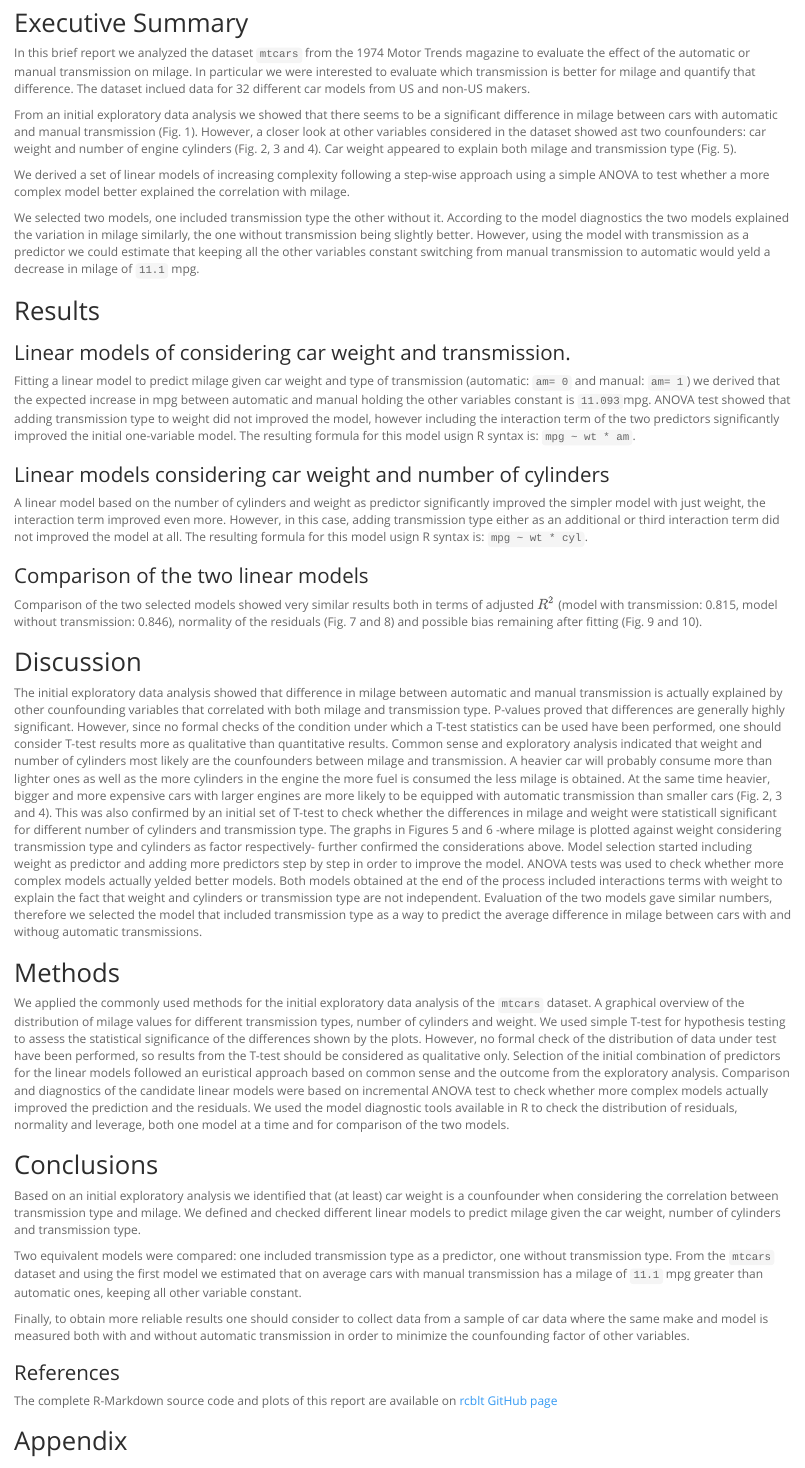
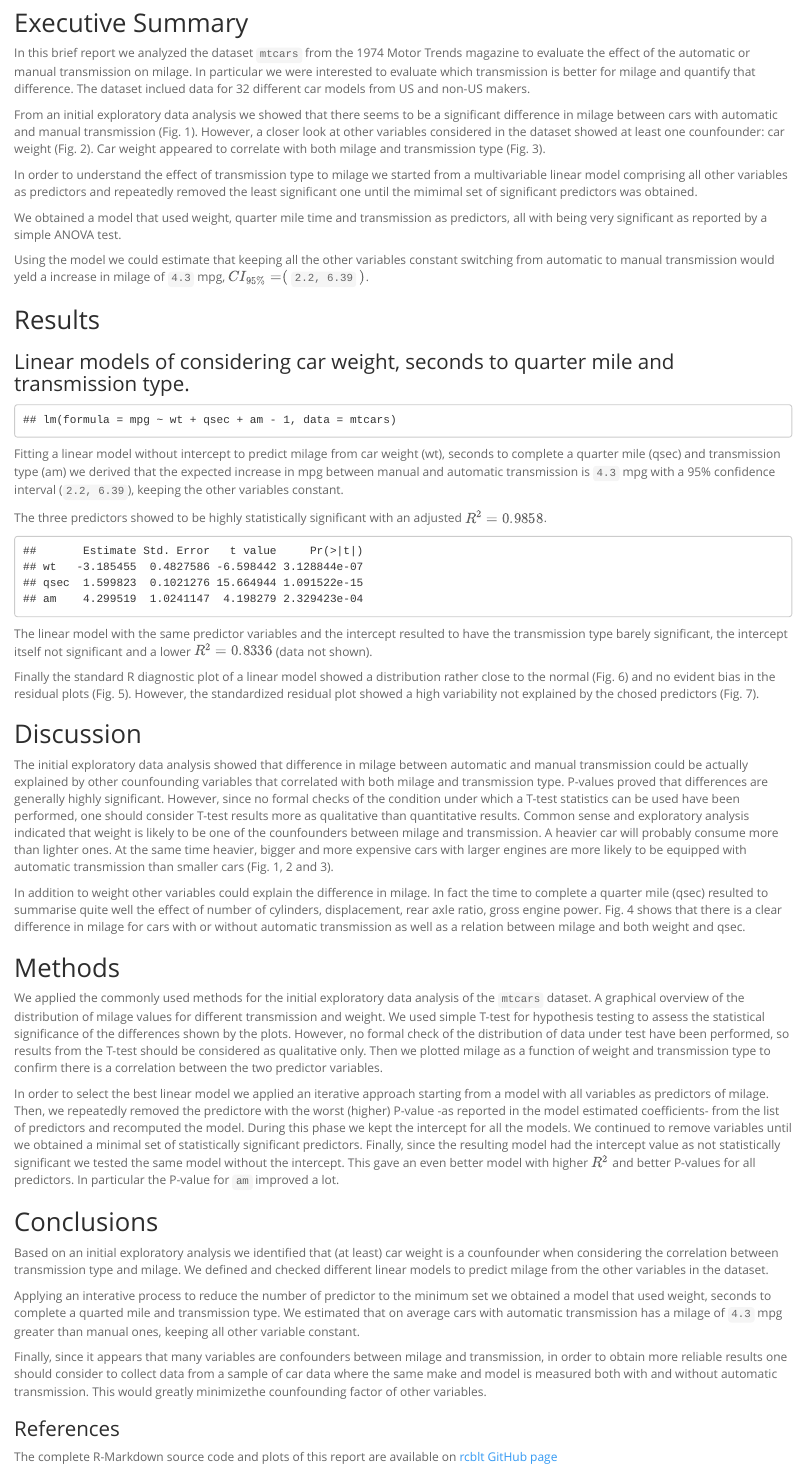
Before and after one commit to rcblt/RegModels_Project, an R Markdown document (MotorTrend.Rmd): the page in a window 1100 px wide, from 140 px down. The pictures show the output file MotorTrend.html that the author committed with the source, opened offline.

Commit message:
rcblt: revised model and methods
-

````diff
--- a/MotorTrend.Rmd
+++ b/MotorTrend.Rmd
@@ -13,3 +13,4 @@ output:
 
 ```{r init, echo= FALSE}
 suppressPackageStartupMessages(library(dplyr))
+minWt <- min(mtcars$wt)
@@ -15,0 +21 @@ suppressPackageStartupMessages(library(dplyr))
+    opar <- par()
@@ -15,0 +27 @@ suppressPackageStartupMessages(library(dplyr))
+    box.cy <- c(bx[3], bx[3])
@@ -15,0 +33,11 @@ suppressPackageStartupMessages(library(dplyr))
+    for(i in 1:n){
+
+        yy <- c(box.cy[1] + (box.sy * (i - 1)),
+                box.cy[1] + (box.sy * (i)),
+                box.cy[1] + (box.sy * (i)),
+                box.cy[1] + (box.sy * (i - 1)))
+        polygon(xx, yy, col = col[i], border = col[i])
+
+    }
+    par(new = TRUE)
+    plot(0, 0, type = "n",
@@ -16,78 +51,60 @@ suppressPackageStartupMessages(library(dplyr))
 ```
 
 ```{r modelFitting, echo= FALSE}
-fitMpgWt <- lm(mpg ~ wt, data= mtcars)
-fitMpgWtAndAm <- lm(mpg ~ wt + am, data= mtcars)
-fitMpgWtAm <- lm(mpg ~ wt * am, data= mtcars)
-
-fitMpgWtAndCyl <- lm(mpg ~ wt + cyl, data= mtcars)
-fitMpgWtCyl <- lm(mpg ~ wt * cyl, data= mtcars)
-fitMpgWtCylAm <- lm(mpg ~ wt * cyl * am, data= mtcars)
+fitMpgAndWtAndQsecAndAm <- lm(mpg ~ wt + qsec + am - 1, data= mtcars)
 ```
 
 ## Executive Summary
 
 In this brief report we analyzed the dataset ```mtcars``` from the 1974 Motor Trends magazine to evaluate the effect of the automatic or manual transmission on milage. In particular we were interested to evaluate which transmission is better for milage and quantify that difference. The dataset inclued data for 32 different car models from US and non-US makers.
 
-From an initial exploratory data analysis we showed that there seems to be a significant difference in milage between cars with automatic and manual transmission (Fig. 1). However, a closer look at other variables considered in the dataset showed ast two counfounders: car weight and number of engine cylinders (Fig. 2, 3 and 4). Car weight appeared to explain both milage and transmission type (Fig. 5).
+From an initial exploratory data analysis we showed that there seems to be a significant difference in milage between cars with automatic and manual transmission (Fig. 1). However, a closer look at other variables considered in the dataset showed at least one counfounder: car weight (Fig. 2). Car weight appeared to correlate with both milage and transmission type (Fig. 3).
 
-We derived a set of linear models of increasing complexity following a step-wise approach using a simple ANOVA to test whether a more complex model better explained the correlation with milage.
+In order to understand the effect of transmission type to milage we started from a multivariable linear model comprising all other variables as predictors and repeatedly removed the least significant one until the mimimal set of significant predictors was obtained.
 
-We selected two models, one included transmission type the other without it. According to the model diagnostics the two models explained the variation in milage similarly, the one without transmission being slightly better. However, using the model with transmission as a predictor we could estimate that keeping all the other variables constant switching from manual transmission to automatic would yeld a decrease in milage of ```r round(summary(fitMpgWtAm)$coeff[2,1]+summary(fitMpgWtAm)$coeff[3, 1], 1)``` mpg.
+We obtained a model that used weight, quarter mile time and transmission as predictors, all with being very significant as reported by a simple ANOVA test.
+
+Using the model we could estimate that keeping all the other variables constant switching from automatic to manual transmission would yeld a increase in milage of ```r round(summary(fitMpgAndWtAndQsecAndAm)$coeff[3,1], 2)``` mpg, $CI_{95\%}=($ ```r round(coef(fitMpgAndWtAndQsecAndAm)[3] + c(-1,1)*qt(0.975, fitMpgAndWtAndQsecAndAm$df.residual)*summary(fitMpgAndWtAndQsecAndAm)$coef[3,2], 2)``` $)$.
 
 ## Results
 
-### Linear models of considering car weight and transmission.
+### Linear models of considering car weight, seconds to quarter mile and transmission type.
 
 ```{r formula10, echo= FALSE}
-# summary(fitMpgWtAm)$call
+summary(fitMpgAndWtAndQsecAndAm)$call
 ```
 
+Fitting a linear model without intercept to predict milage from car weight (wt), seconds to complete a quarter mile (qsec) and transmission type (am) we derived that the expected increase in mpg between manual and automatic transmission is ```r round(summary(fitMpgAndWtAndQsecAndAm)$coeff[3,1], 2)``` mpg with a 95% confidence interval (```r round(coef(fitMpgAndWtAndQsecAndAm)[3] + c(-1,1)*qt(0.975, fitMpgAndWtAndQsecAndAm$df.residual)*summary(fitMpgAndWtAndQsecAndAm)$coef[3,2], 2)```), keeping the other variables constant.
+
+The three predictors showed to be highly statistically significant with an adjusted $R^2= 0.9858$.
+
 ```{r coeff10, echo= FALSE}
-# summary(fitMpgWtAm)$coeff
+summary(fitMpgAndWtAndQsecAndAm)$coeff
 ```
 
-Fitting a linear model to predict milage given car weight and type of transmission (automatic: ```am= 0``` and manual: ```am= 1```) we derived that the expected increase in mpg between automatic and manual holding the other variables constant is ```r round(summary(fitMpgWtAm)$coeff[2,1]+summary(fitMpgWtAm)$coeff[3, 1], 3)```mpg. ANOVA test showed that adding transmission type to weight did not improved the model, however including the interaction term of the two predictors significantly improved the initial one-variable model. The resulting formula for this model usign R syntax is: ```mpg ~ wt * am```.
+The linear model with the same predictor variables and the intercept resulted to have the transmission type barely significant, the intercept itself not significant and a lower $R^2 = 0.8336$ (data not shown).
 
-```{r anova10, echo= FALSE}
-# anova(fitMpgWt, fitMpgWtAndAm, fitMpgWtAm)
-```
-
-### Linear models considering car weight and number of cylinders
-
-```{r formula20, echo= FALSE}
-# summary(fitMpgWtCyl)$call
-```
-
-```{r coeff20, echo= FALSE}
-# summary(fitMpgWtCyl)$coeff
-```
-
-A linear model based on the number of cylinders and weight as predictor significantly improved the simpler model with just weight, the interaction term improved even more. However, in this case, adding transmission type either as an additional or third interaction term did not improved the model at all. The resulting formula for this model usign R syntax is: ```mpg ~ wt * cyl```.
-
-```{r anova20, echo= FALSE}
-# anova(fitMpgWt, fitMpgWtAndCyl, fitMpgWtCyl, fitMpgWtCylAm)
-```
-
-### Comparison of the two linear models
-
-Comparison of the two selected models showed very similar results both in terms of adjusted $R^2$ (model with transmission: 0.815, model without transmission: 0.846), normality of the residuals (Fig. 7 and 8) and possible bias remaining after fitting (Fig. 9 and 10).
+Finally the standard R diagnostic plot of a linear model showed a distribution rather close to the normal (Fig. 6) and no evident bias in the residual plots (Fig. 5). However, the standardized residual plot showed a high variability not explained by the chosed predictors (Fig. 7).
 
 ## Discussion
 
-The initial exploratory data analysis showed that difference in milage between automatic and manual transmission is actually explained by other counfounding variables that correlated with both milage and transmission type. P-values proved that differences are generally highly significant. However, since no formal checks of the condition under which a T-test statistics can be used have been performed, one should consider T-test results more as qualitative than quantitative results. Common sense and exploratory analysis indicated that weight and number of cylinders most likely are the counfounders between milage and transmission. A heavier car will probably consume more than lighter ones as well as the more cylinders in the engine the more fuel is consumed the less milage is obtained. At the same time heavier, bigger and more expensive cars with larger engines are more likely to be equipped with automatic transmission than smaller cars (Fig. 2, 3 and 4). This was also confirmed by an initial set of T-test to check whether the differences in milage and weight were statisticall significant for different number of cylinders and transmission type. The graphs in Figures 5 and 6 -where milage is plotted against weight considering transmission type and cylinders as factor respectively- further confirmed the considerations above. Model selection started including weight as predictor and adding more predictors step by step in order to improve the model. ANOVA tests was used to check whether more complex models actually yelded better models. Both models obtained at the end of the process included interactions terms with weight to explain the fact that weight and cylinders or transmission type are not independent. Evaluation of the two models gave similar numbers, therefore we selected the model that included transmission type as a way to predict the average difference in milage between cars with and withoug automatic transmissions.
+The initial exploratory data analysis showed that difference in milage between automatic and manual transmission could be actually explained by other counfounding variables that correlated with both milage and transmission type. P-values proved that differences are generally highly significant. However, since no formal checks of the condition under which a T-test statistics can be used have been performed, one should consider T-test results more as qualitative than quantitative results. Common sense and exploratory analysis indicated that weight is likely to be one of the counfounders between milage and transmission. A heavier car will probably consume more than lighter ones. At the same time heavier, bigger and more expensive cars with larger engines are more likely to be equipped with automatic transmission than smaller cars (Fig. 1, 2 and 3).
+
+In addition to weight other variables could explain the difference in milage. In fact the time to complete a quarter mile (qsec) resulted to summarise quite well the effect of number of cylinders, displacement, rear axle ratio, gross engine power. Fig. 4 shows that there is a clear difference in milage for cars with or without automatic transmission as well as a relation between milage and both weight and qsec.
 
 ## Methods
 
-We applied the commonly used methods for the initial exploratory data analysis of the ```mtcars``` dataset. A graphical overview of the distribution of milage values for different transmission types, number of cylinders and weight. We used simple T-test for hypothesis testing to assess the statistical significance of the differences shown by the plots. However, no formal check of the distribution of data under test have been performed, so results from the T-test should be considered as qualitative only. Selection of the initial combination of predictors for the linear models followed an euristical approach based on common sense and the outcome from the exploratory analysis. Comparison and diagnostics of the candidate linear models were based on incremental ANOVA test to check whether more complex models actually improved the prediction and the residuals. We used the model diagnostic tools available in R to check the distribution of residuals, normality and leverage, both one model at a time and for comparison of the two models.
+We applied the commonly used methods for the initial exploratory data analysis of the ```mtcars``` dataset. A graphical overview of the distribution of milage values for different transmission and weight. We used simple T-test for hypothesis testing to assess the statistical significance of the differences shown by the plots. However, no formal check of the distribution of data under test have been performed, so results from the T-test should be considered as qualitative only. Then we plotted milage as a function of weight and transmission type to confirm there is a correlation between the two predictor variables.
+
+In order to select the best linear model we applied an iterative approach starting from a model with all variables as predictors of milage. Then, we repeatedly removed the predictore with the worst (higher) P-value -as reported in the model estimated coefficients- from the list of predictors and recomputed the model. During this phase we kept the intercept for all the models. We continued to remove variables until we obtained a minimal set of statistically significant predictors. Finally, since the resulting model had the intercept value as not statistically significant we tested the same model without the intercept. This gave an even better model with higher $R^2$ and better P-values for all predictors. In particular the P-value for ```am``` improved a lot.
 
 ## Conclusions
 
-Based on an initial exploratory analysis we identified that (at least) car weight is a counfounder when considering the correlation between transmission type and milage. We defined and checked different linear models to predict milage given the car weight, number of cylinders and transmission type.
+Based on an initial exploratory analysis we identified that (at least) car weight is a counfounder when considering the correlation between transmission type and milage. We defined and checked different linear models to predict milage from the other variables in the dataset.
 
-Two equivalent models were compared: one included transmission type as a predictor, one without transmission type. From the ```mtcars``` dataset and using the first model we estimated that on average cars with manual transmission has a milage of ```r round(summary(fitMpgWtAm)$coeff[2,1]+summary(fitMpgWtAm)$coeff[3, 1], 1)``` mpg greater than automatic ones, keeping all other variable constant.
+Applying an interative process to reduce the number of predictor to the minimum set we obtained a model that used weight, seconds to complete a quarted mile and transmission type. We estimated that on average cars with automatic transmission has a milage of ```r round(summary(fitMpgAndWtAndQsecAndAm)$coeff[3,1], 2)``` mpg greater than manual ones, keeping all other variable constant.
 
-Finally, to obtain more reliable results one should consider to collect data from a sample of car data where the same make and model is measured both with and without automatic transmission in order to minimize the counfounding factor of other variables.
+Finally, since it appears that many variables are confounders between milage and transmission, in order to obtain more reliable results one should consider to collect data from a sample of car data where the same make and model is measured both with and without automatic transmission. This would greatly minimizethe counfounding factor of other variables.
 
 ### References
 
@@ -132,68 +149,68 @@ text(x= 1.5, y= 4.75,
            )
      )
 
-boxplot(mpg ~ cyl, data= mtcars,
-        main= "Fig. 3: Milage vs. Cylinders",
-        xlab= "Cylinders",
-        ylab= "MPG",
-        ylim= c(9.5, 40))
-segments(1, 35, 2, 35, lwd= 2)
-text(x= 1.5, y=36,
-     paste("T-test p=",
-           round(t.test(mtcars[mtcars$cyl==4,]$mpg,
-                        mtcars[mtcars$cyl==6,]$mpg)$p.value,
-                 6)
-           )
-     )
-segments(2, 23, 3, 23, lwd= 2)
-text(x= 2.5, y=24,
-     paste("T-test p=",
-           round(t.test(mtcars[mtcars$cyl==6,]$mpg,
-                        mtcars[mtcars$cyl==8,]$mpg)$p.value,
-                 6)
-           )
-     )
-segments(1, 38, 3, 38, lwd= 2)
-text(x= 2, y=39,
-     paste("T-test p=",
-           round(t.test(mtcars[mtcars$cyl==4,]$mpg,
-                        mtcars[mtcars$cyl==8,]$mpg)$p.value,
-                 6)
-           )
-     )
+# boxplot(mpg ~ cyl, data= mtcars,
+#         main= "Fig. 3: Milage vs. Cylinders",
+#         xlab= "Cylinders",
+#         ylab= "MPG",
+#         ylim= c(9.5, 40))
+# segments(1, 35, 2, 35, lwd= 2)
+# text(x= 1.5, y=36,
+#      paste("T-test p=",
+#            round(t.test(mtcars[mtcars$cyl==4,]$mpg,
+#                         mtcars[mtcars$cyl==6,]$mpg)$p.value,
+#                  6)
+#            )
+#      )
+# segments(2, 23, 3, 23, lwd= 2)
+# text(x= 2.5, y=24,
+#      paste("T-test p=",
+#            round(t.test(mtcars[mtcars$cyl==6,]$mpg,
+#                         mtcars[mtcars$cyl==8,]$mpg)$p.value,
+#                  6)
+#            )
+#      )
+# segments(1, 38, 3, 38, lwd= 2)
+# text(x= 2, y=39,
+#      paste("T-test p=",
+#            round(t.test(mtcars[mtcars$cyl==4,]$mpg,
+#                         mtcars[mtcars$cyl==8,]$mpg)$p.value,
+#                  6)
+#            )
+#      )
 
-boxplot(wt ~ cyl, data= mtcars,
-        main= "Fig. 4: Weight vs. Cylinders",
-        xlab= "Cylinders",
-        ylab="Weight (lb/1000")
-segments(1, 3.75, 2, 3.75, lwd= 2)
-text(x= 1.5, y= 4,
-     paste("T-test p=",
-           round(t.test(mtcars[mtcars$cyl==4,]$wt,
-                        mtcars[mtcars$cyl==6,]$wt)$p.value,
-                 3)
-           )
-     )
-segments(2, 4.5, 3, 4.5, lwd= 2)
-text(x= 2.5, y= 4.75,
-     paste("T-test p=",
-           round(t.test(mtcars[mtcars$cyl==6,]$wt,
-                        mtcars[mtcars$cyl==8,]$wt)$p.value,
-                 3)
-           )
-     )
-segments(1, 5, 3, 5, lwd= 2)
-text(x= 2, y= 5.25,
-     paste("T-test p=",
-           round(t.test(mtcars[mtcars$cyl==4,]$wt,
-                        mtcars[mtcars$cyl==8,]$wt)$p.value,
-                 6)
-           )
-     )
+# boxplot(wt ~ cyl, data= mtcars,
+#         main= "Fig. 4: Weight vs. Cylinders",
+#         xlab= "Cylinders",
+#         ylab="Weight (lb/1000")
+# segments(1, 3.75, 2, 3.75, lwd= 2)
+# text(x= 1.5, y= 4,
+#      paste("T-test p=",
+#            round(t.test(mtcars[mtcars$cyl==4,]$wt,
+#                         mtcars[mtcars$cyl==6,]$wt)$p.value,
+#                  3)
+#            )
+#      )
+# segments(2, 4.5, 3, 4.5, lwd= 2)
+# text(x= 2.5, y= 4.75,
+#      paste("T-test p=",
+#            round(t.test(mtcars[mtcars$cyl==6,]$wt,
+#                         mtcars[mtcars$cyl==8,]$wt)$p.value,
+#                  3)
+#            )
+#      )
+# segments(1, 5, 3, 5, lwd= 2)
+# text(x= 2, y= 5.25,
+#      paste("T-test p=",
+#            round(t.test(mtcars[mtcars$cyl==4,]$wt,
+#                         mtcars[mtcars$cyl==8,]$wt)$p.value,
+#                  6)
+#            )
+#      )
 
 par(mfrow= c(1, 1))
 plot(mpg ~ wt, data= mtcars, pch= 1 + am*18,
-     main= "Fig. 5: Milage vs. Weight and Transmission",
+     main= "Fig. 3: Milage vs. Weight and Transmission",
      xlab= "Weight (lb/1000)",
      ylab= "MPG")
 abline(lm(mpg ~ wt, data= mtcars),
@@ -215,4 +232,3 @@ legend("topright", legend=c("Automatic", "Manual", "mpg ~ wt", "mpg ~ wt (manual
        lwd= c(1, 0, 2, 2, 2)
        )
 
-plot(mpg ~ wt, data= mtcars, pch= 1 + (cyl-4)*4,
@@ -222 +234,0 @@ plot(mpg ~ wt, data= mtcars, pch= 1 + (cyl-4)*4,
-abline(lm(mpg ~ wt, data= mtcars[mtcars$cyl==4,]),
@@ -226,5 +235,39 @@ abline(lm(mpg ~ wt, data= mtcars[mtcars$cyl==4,]),
-abline(lm(mpg ~ wt, data= mtcars[mtcars$cyl==6,]),
-       col= "blue",
+# plot(mpg ~ wt, data= mtcars, pch= 1 + (cyl-4)*4,
+#      main= "Fig. 6: Milage vs. Weight and Cylinders",
+#      xlab= "Weight (lb/1000)",
+#      ylab= "MPG")
+# abline(lm(mpg ~ wt, data= mtcars[mtcars$cyl==4,]),
+#        col= "blue",
+#        lty= 1,
+#        lwd= 2)
+# abline(lm(mpg ~ wt, data= mtcars[mtcars$cyl==6,]),
+#        col= "blue",
+#        lty= 2,
+#        lwd= 2)
+# abline(lm(mpg ~ wt, data= mtcars[mtcars$cyl==8,]),
+#        col= "blue",
+#        lty= 3,
+#        lwd= 2)
+# legend("topright",
+#        legend=c("4 Cyl", "6 Cyl", "8 Cyl", "mpg ~ wt (4 cyl)", "mpg ~ wt (6 cyl)", "mpg ~ wt (8 cyl)"),
+#        pch= c(1, 9, 17, 32, 32, 32),
+#        lty= c(0, 0, 0, 1, 2, 3),
+#        col= c("black", "black", "black", "blue", "blue", "blue"),
+#        lwd= c(1, 1, 1, 2, 2, 2)
+#        )
+
+#
+# mpg vs. qsec and wt
+#
+oldMar <- par("mar")
+par(mar= c(5, 4, 4, 3) + 0.1)
+plot(mpg ~ qsec, data= mtcars,
+     main= "Fig. 4: Milage vs. Qsec and Weight",
+     xlab= "Quarter mile time (sec)",
+     ylab= "Milage (mpg)",
+     pch= 21 + am*3,
+     col= "grey10",
+     bg= colr[floor(100*(wt - minWt)/(maxWt - minWt))]
+     )
+abline(lm(mpg ~ qsec, data= mtcars[mtcars$am== 0,]),
        lty= 2,
-       lwd= 2)
-abline(lm(mpg ~ wt, data= mtcars[mtcars$cyl==8,]),
@@ -235,2 +274,20 @@ legend("topright",
-       legend=c("4 Cyl", "6 Cyl", "8 Cyl", "mpg ~ wt (4 cyl)", "mpg ~ wt (6 cyl)", "mpg ~ wt (8 cyl)"),
-       pch= c(1, 9, 17, 32, 32, 32),
+       lwd= 2,
+       col= "orange")
+abline(lm(mpg ~ qsec, data= mtcars[mtcars$am== 1,]),
+       lty= 2,
+       lwd= 2,
+       col= "red")
+legend.col(col= colr, lev= mtcars$wt)
+mtext("Weight (lb/1000)", side= 4, line= 2)
+legend("bottomright",
+       legend= c("Automatic",
+                 "Manual",
+                 "mpg~qsec auto",
+                 "mpg~qsec man."),
+       bty= "n",
+       x.intersp = 0.2,
+       pch= c(21, 24, 32, 32),
+       lty= c(0, 0, 2, 2),
+       lwd= c(1, 1, 2, 2),
+       pt.bg= "black",
+       col= c("grey10", "grey10", "orange", "red")
@@ -240,9 +294,11 @@ legend("topright",
        )
+par(mar= oldMar)
 
 par(mfrow= c(1, 2))
-plot(fitMpgWtAm, which= c(2), caption= list("", "Fig. 7: Normal Q-Q\nmpg ~ wt * am"), sub.caption = "")
-plot(fitMpgWtCyl, which= c(2), caption= list("", "Fig. 8: Normal Q-Q\nmpg ~ wt * cyl"), sub.caption = "")
-plot(fitMpgWtAm, which= c(3), caption= list("", "", "Fig. 9: Normal Q-Q\nmpg ~ wt * am"), sub.caption = "")
- plot(fitMpgWtCyl, which= c(3), caption= list("", "", "Fig. 0: Normal Q-Q\nmpg ~ wt * cyl"), sub.caption = "")
-
+# plot(fitMpgAndWtAndQsecAndAm)
+plot(fitMpgAndWtAndQsecAndAm, which= c(1), caption= list("Fig. 5: Residual vs fitted"), sub.caption = "")
+plot(fitMpgAndWtAndQsecAndAm, which= c(2), caption= list("", "Fig. 6: Normal Q-Q"), sub.caption = "")
+par(mfrow= c(1, 1))
+plot(fitMpgAndWtAndQsecAndAm, which= c(3), caption= list("", "", "Fig. 7: Scale location"), sub.caption = "")
+ plot(fitMpgAndWtAndQsecAndAm, which= c(5), caption= list("", "", "", "", "Fig. 8: Residuals vs leverage"), sub.caption = "")
 ```
````
Also changed, not shown: MotorTrend.html, MotorTrend.md, MotorTrend.pdf, MotorTrend_files/figure-html/EDAPlot-2.png, MotorTrend_files/figure-html/EDAPlot-3.png, MotorTrend_files/figure-html/EDAPlot-4.png, MotorTrend_files/figure-html/EDAPlot-5.png, MotorTrend_files/figure-html/EDAPlot-6.png, MotorTrend.Rmd (34 more changed lines).
